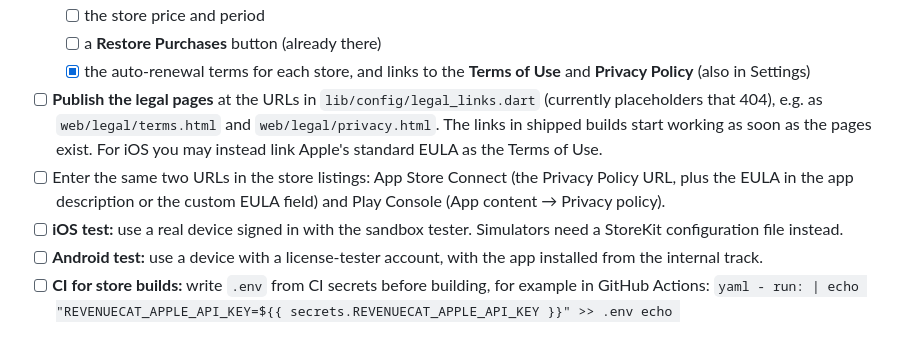
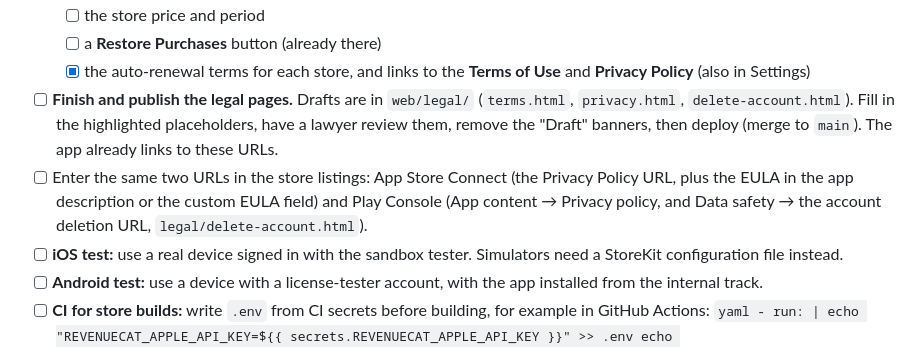
Before and after one commit to thanakrnpree123/petApp, a Markdown page: docs/revenuecat-setup.md, the part around the change. Rendered like a GitHub page.

```diff
--- a/docs/revenuecat-setup.md
+++ b/docs/revenuecat-setup.md
@@ -100,14 +100,15 @@ already uses them:
   - [ ] a **Restore Purchases** button (already there)
   - [x] the auto-renewal terms for each store, and links to the **Terms of
         Use** and **Privacy Policy** (also in Settings)
-- [ ] **Publish the legal pages** at the URLs in `lib/config/legal_links.dart`
-      (currently placeholders that 404), e.g. as `web/legal/terms.html` and
-      `web/legal/privacy.html`. The links in shipped builds start working as
-      soon as the pages exist. For iOS you may instead link Apple's standard
-      EULA as the Terms of Use.
+- [ ] **Finish and publish the legal pages.** Drafts are in `web/legal/`
+      (`terms.html`, `privacy.html`, `delete-account.html`). Fill in the
+      highlighted placeholders, have a lawyer review them, remove the
+      "Draft" banners, then deploy (merge to `main`). The app already links
+      to these URLs.
 - [ ] Enter the same two URLs in the store listings: App Store Connect (the
       Privacy Policy URL, plus the EULA in the app description or the
-      custom EULA field) and Play Console (App content → Privacy policy).
+      custom EULA field) and Play Console (App content → Privacy policy, and
+      Data safety → the account deletion URL, `legal/delete-account.html`).
 - [ ] **iOS test:** use a real device signed in with the sandbox tester.
       Simulators need a StoreKit configuration file instead.
 - [ ] **Android test:** use a device with a license-tester account, with the
```
Also changed, not shown: TRACKER.md (+3 -2 lines).
